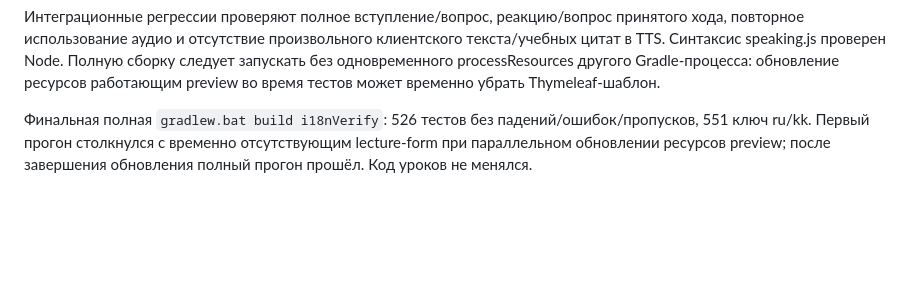
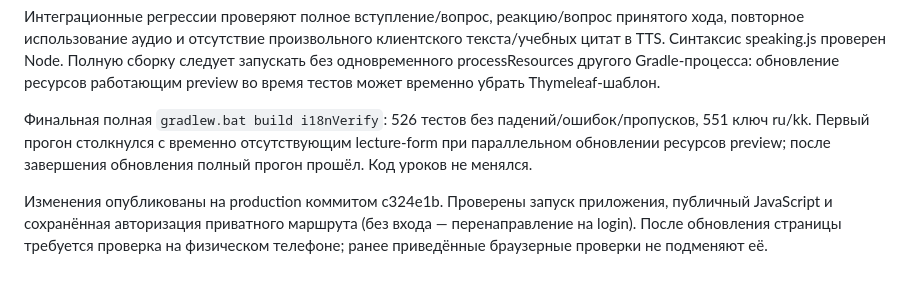
Before and after one commit to kalaysolay/dlab, a Markdown page: feature/english-speaking/MOBILE_VOICE_UPDATE.md, the part around the change. GitHub-like rendering; blank space fills up the shorter version.

```diff
--- a/feature/english-speaking/MOBILE_VOICE_UPDATE.md
+++ b/feature/english-speaking/MOBILE_VOICE_UPDATE.md
@@ -18,3 +18,5 @@
 Интеграционные регрессии проверяют полное вступление/вопрос, реакцию/вопрос принятого хода, повторное использование аудио и отсутствие произвольного клиентского текста/учебных цитат в TTS. Синтаксис speaking.js проверен Node. Полную сборку следует запускать без одновременного processResources другого Gradle-процесса: обновление ресурсов работающим preview во время тестов может временно убрать Thymeleaf-шаблон.
 
 Финальная полная `gradlew.bat build i18nVerify`: 526 тестов без падений/ошибок/пропусков, 551 ключ ru/kk. Первый прогон столкнулся с временно отсутствующим lecture-form при параллельном обновлении ресурсов preview; после завершения обновления полный прогон прошёл. Код уроков не менялся.
+
+Изменения опубликованы на production коммитом c324e1b. Проверены запуск приложения, публичный JavaScript и сохранённая авторизация приватного маршрута (без входа — перенаправление на login). После обновления страницы требуется проверка на физическом телефоне; ранее приведённые браузерные проверки не подменяют её.
```
Also changed, not shown: feature/english-speaking/PRODUCTION_DEPLOYMENT.md (+19 -2 lines).
